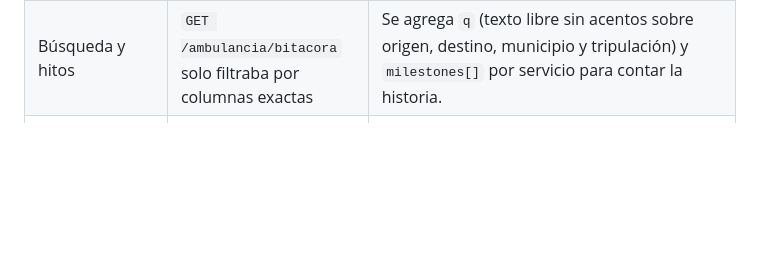
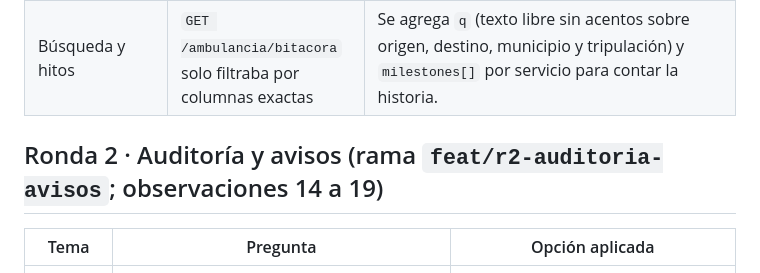
Before and after one commit to jojosenthusiast/Gestion_hospitalaria_universitaria_Climesa, a Markdown page: docs/preguntas-abiertas.md, the part around the change. GitHub-like rendering; blank space fills up the shorter version.

Commit message:
chore(contract): regenerate after rebase

```diff
--- a/docs/preguntas-abiertas.md
+++ b/docs/preguntas-abiertas.md
@@ -207,4 +207,9 @@ Cambios de producto autorizados por el dueño. Quedan registrados porque agregan
 | Quién pidió | `GET /ambulancia` no traía el solicitante | `pendingRequests[]` agrega `requesterName` (paciente o quien llamó), `callerName` y `patientRecord`. Nueva columna opcional `ambulancia.solicitud.solicitante_nombre` y campo opcional `callerName` en `POST /ambulancia/solicitudes` (solo recepción). La consulta de solicitudes de pacientes registrados ya se audita. |
 | Paciente en la bitácora | La bitácora no muestra al paciente (D-056). El dueño pide «paciente Y» para DPD | Se muestra solo `patientRef`: el expediente enmascarado (últimos 3 caracteres), nunca nombre ni id. ¿Se debe ocultar también para DPD, o mostrar el nombre a quien tiene relación de atención? |
 | Búsqueda y hitos | `GET /ambulancia/bitacora` solo filtraba por columnas exactas | Se agrega `q` (texto libre sin acentos sobre origen, destino, municipio y tripulación) y `milestones[]` por servicio para contar la historia. |
+
+## Ronda 2 · Auditoría y avisos (rama `feat/r2-auditoria-avisos`; observaciones 14 a 19)
+
+| Tema | Pregunta | Opción aplicada |
+|---|---|---|
 | Ronda 2 · avisos | `avisos.publicar` solo lo tiene el Jefe de Operaciones; la observación 14 dice «JOP/ADM según permisos». ¿Debe poder publicar también Administración? | No: se respeta `permisos.csv` (D-050, segregación de funciones). Si se quiere, es una fila nueva en `permisos.csv` y una migración. |
```
